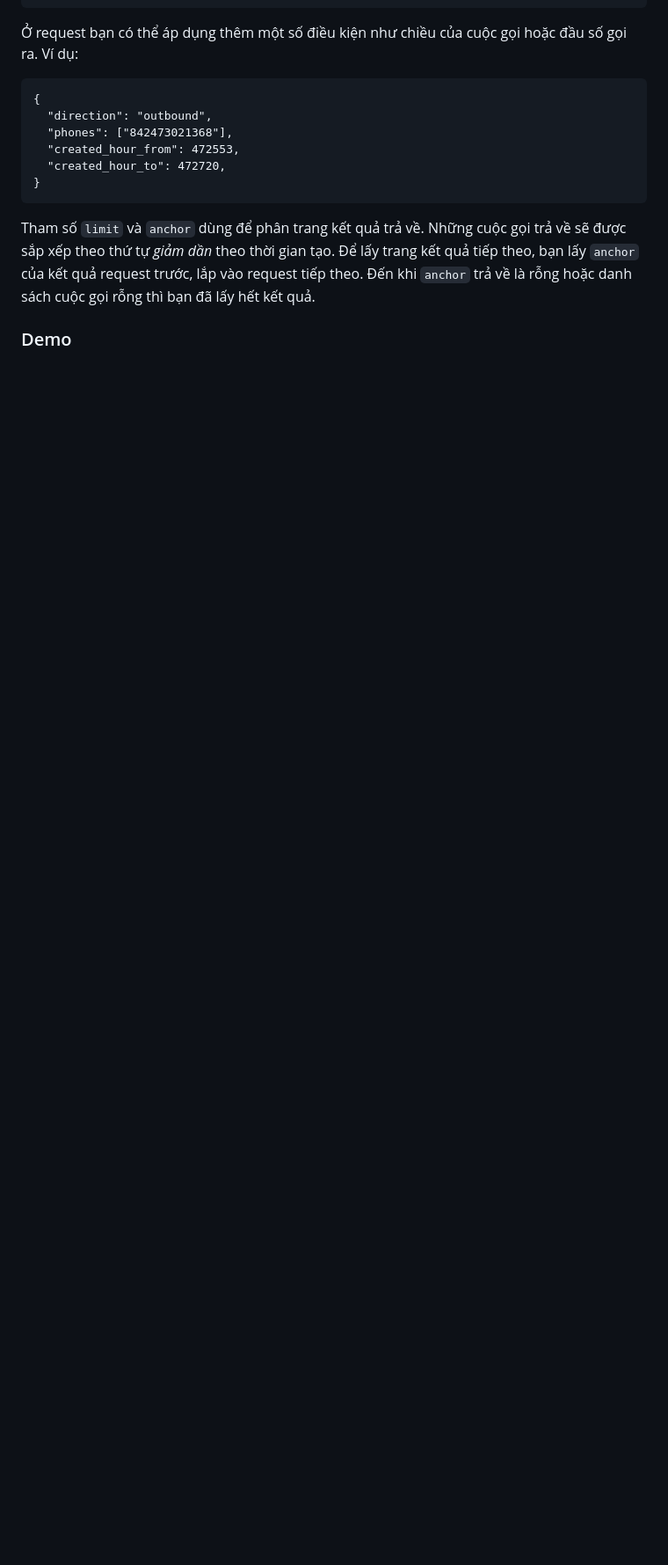
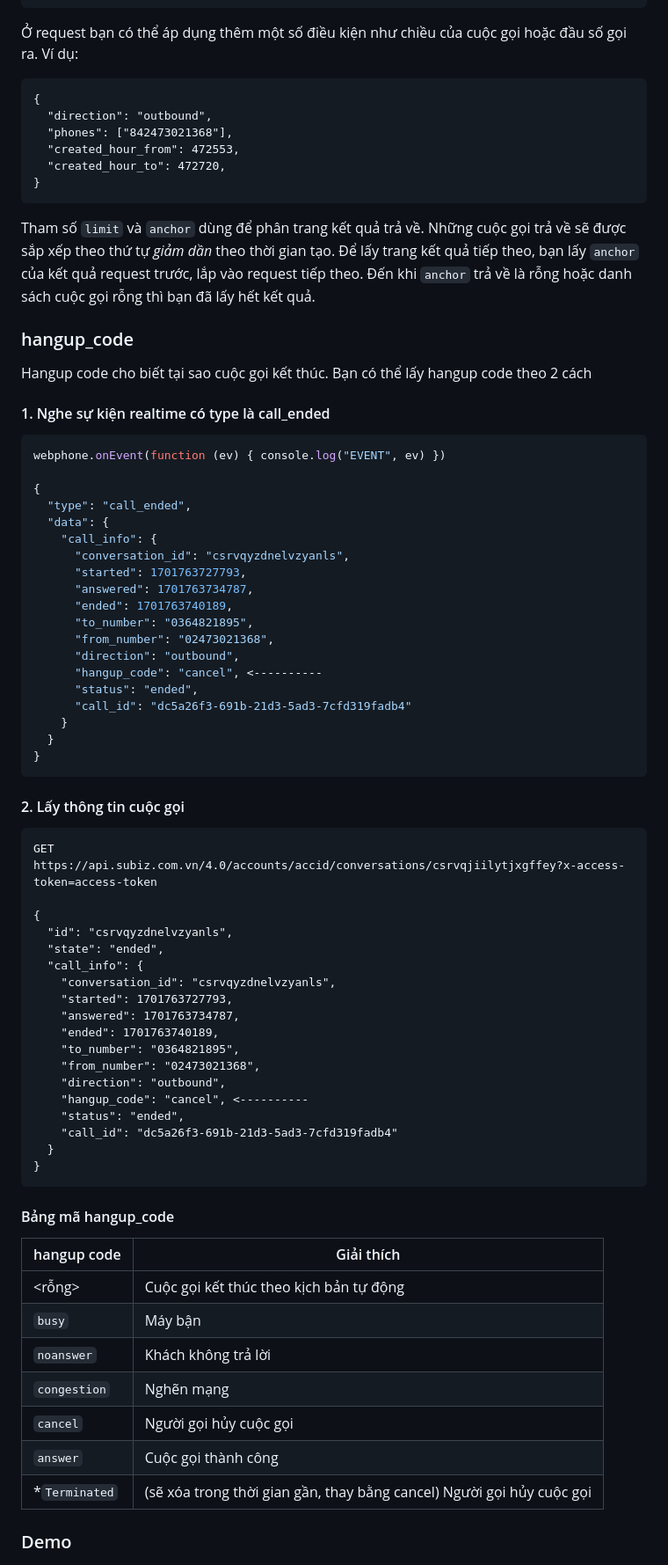
Before and after one commit to subiz/demo-callcenter-sdk, a Markdown page: README.md, the part around the change printed below. Shown: that part at 88% size. Rendered like a GitHub page; blank space fills up the shorter version.

Commit message:
add hangup code doc

````diff
--- a/README.md
+++ b/README.md
@@ -217,6 +217,69 @@ lấy trang kết quả tiếp theo, bạn lấy `anchor` của kết quả requ
 trước, lắp vào request tiếp theo. Đến khi `anchor` trả về là rỗng hoặc
 danh sách cuộc gọi rỗng thì bạn đã lấy hết kết quả.
 
+### hangup_code
+Hangup code cho biết tại sao cuộc gọi kết thúc. Bạn có thể lấy hangup
+code theo 2 cách
+#### 1. Nghe sự kiện realtime có type là call_ended
+
+```js
+webphone.onEvent(function (ev) { console.log("EVENT", ev) })
+
+{
+  "type": "call_ended",
+  "data": {
+    "call_info": {
+      "conversation_id": "csrvqyzdnelvzyanls",
+      "started": 1701763727793,
+      "answered": 1701763734787,
+      "ended": 1701763740189,
+      "to_number": "0364821895",
+      "from_number": "02473021368",
+      "direction": "outbound",
+      "hangup_code": "cancel", <----------
+      "status": "ended",
+      "call_id": "dc5a26f3-691b-21d3-5ad3-7cfd319fadb4"
+    }
+  }
+}
+```
+
+#### 2. Lấy thông tin cuộc gọi
+
+```
+GET
+https://api.subiz.com.vn/4.0/accounts/accid/conversations/csrvqjiilytjxgffey?x-access-token=access-token
+
+{
+  "id": "csrvqyzdnelvzyanls",
+  "state": "ended",
+  "call_info": {
+    "conversation_id": "csrvqyzdnelvzyanls",
+    "started": 1701763727793,
+    "answered": 1701763734787,
+    "ended": 1701763740189,
+    "to_number": "0364821895",
+    "from_number": "02473021368",
+    "direction": "outbound",
+    "hangup_code": "cancel", <----------
+    "status": "ended",
+    "call_id": "dc5a26f3-691b-21d3-5ad3-7cfd319fadb4"
+  }
+}
+```
+
+#### Bảng mã hangup_code
+
+| hangup code   |  Giải thích  |
+|---|---|
+|  <rỗng>  | Cuộc gọi kết thúc theo kịch bản tự động |
+| `busy`   |  Máy bận |
+| `noanswer`  | Khách không trả lời  |
+| `congestion`   |  Nghẽn mạng  |
+| `cancel`   |  Người gọi hủy cuộc gọi  |
+| `answer`   |  Cuộc gọi thành công  |
+| *`Terminated` |  (sẽ xóa trong thời gian gần, thay bằng cancel) Người gọi hủy cuộc gọi  |
+
 ### Demo
 ![Demo](./demo.png "Demo")
 
````
Also changed, not shown: other parts of README.md (+1 -1 lines).
